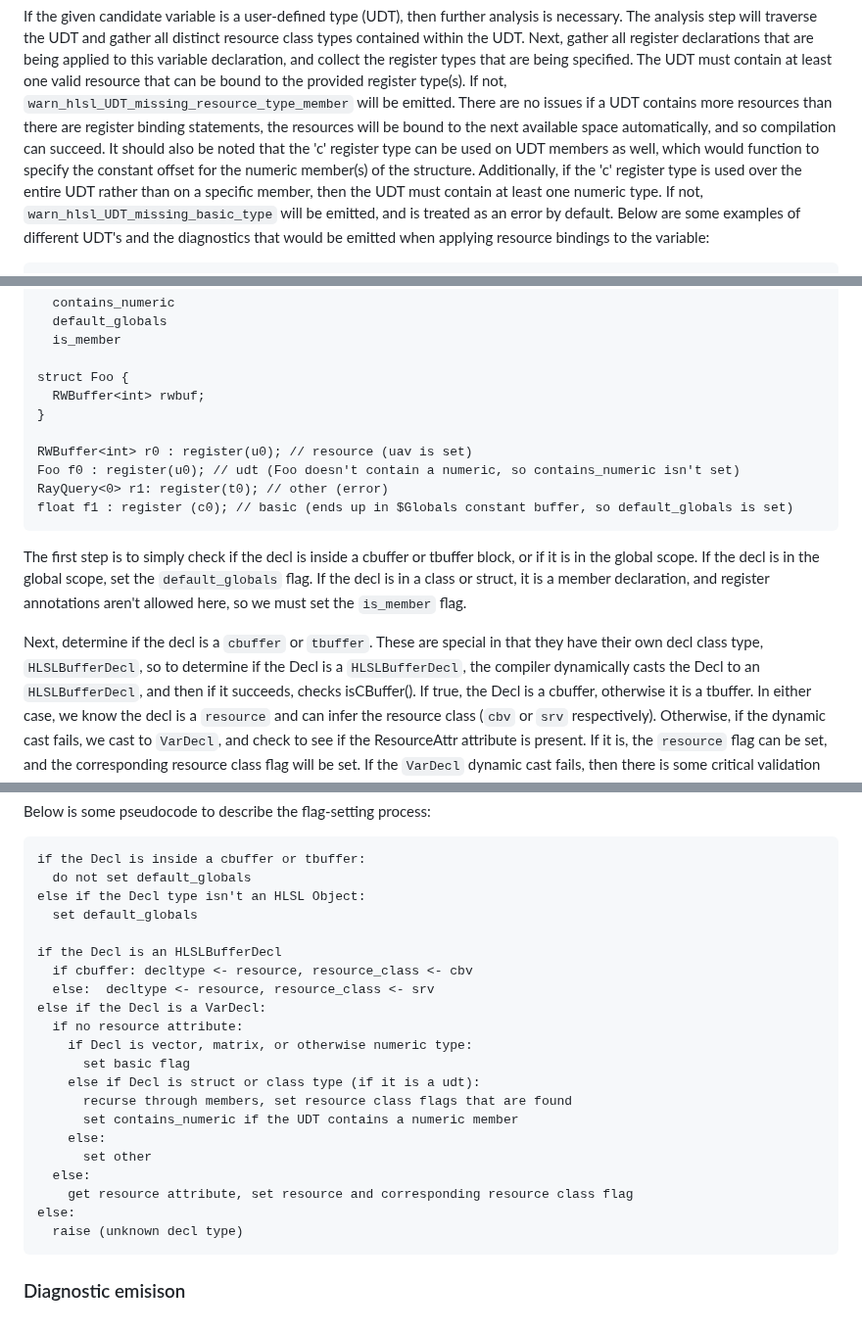
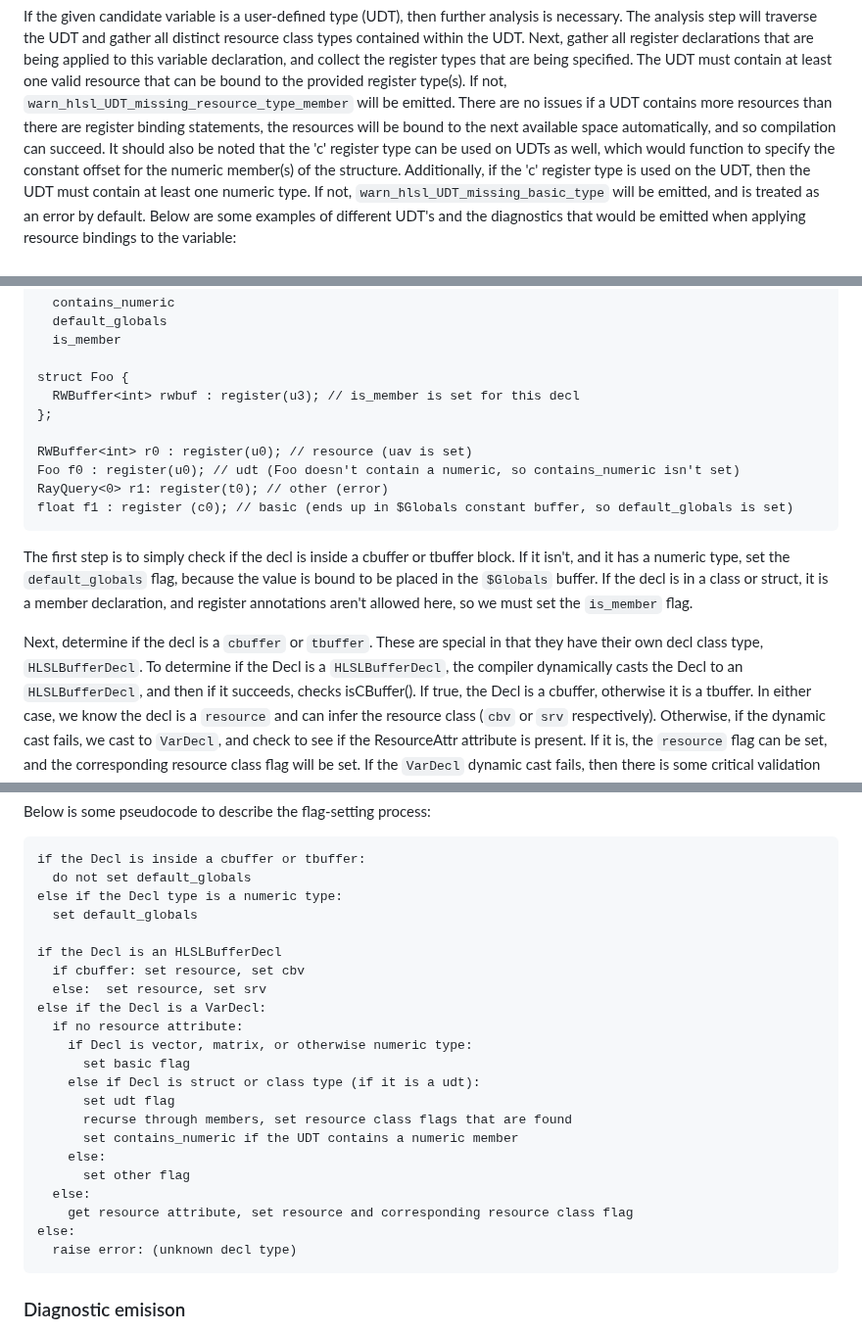
Before and after one commit to microsoft/hlsl-specs, a Markdown page: proposals/infra/INF-0004-register-types-and-diagnostics.md, 3 parts joined by grey strips. Shown at 98% size. Rendered like a GitHub page.

Commit message:
fix some wording here and there

````diff
--- a/proposals/infra/INF-0004-register-types-and-diagnostics.md
+++ b/proposals/infra/INF-0004-register-types-and-diagnostics.md
@@ -111,10 +113,10 @@ will be emitted.
 There are no issues if a UDT contains more resources than there
 are register binding statements, the resources will be bound to the next available
 space automatically, and so compilation can succeed. It should also be noted that
-the 'c' register type can be used on UDT members as well, which would function to
+the 'c' register type can be used on UDTs as well, which would function to
 specify the constant offset for the numeric member(s) of the structure. Additionally,
-if the 'c' register type is used over the entire UDT rather than on a specific member,
-then the UDT must contain at least one numeric type. If not, `warn_hlsl_UDT_missing_basic_type`
+if the 'c' register type is used on the UDT, then the UDT must contain at least one
+numeric type. If not, `warn_hlsl_UDT_missing_basic_type`
 will be emitted, and is treated as an error by default. Below are
 some examples of different UDT's and the diagnostics that would be emitted when
 applying resource bindings to the variable:
@@ -289,8 +292,8 @@ Flags:
   is_member
 
 struct Foo {
-  RWBuffer<int> rwbuf;
-}
+  RWBuffer<int> rwbuf : register(u3); // is_member is set for this decl
+};
 
 RWBuffer<int> r0 : register(u0); // resource (uav is set)
 Foo f0 : register(u0); // udt (Foo doesn't contain a numeric, so contains_numeric isn't set)
@@ -299,13 +302,13 @@ float f1 : register (c0); // basic (ends up in $Globals constant buffer, so defa
 ```
 
 The first step is to simply check if the decl is inside a cbuffer or tbuffer
-block, or if it is in the global scope. If the decl is in the global scope,
-set the `default_globals` flag. If the decl is in a class or struct, it is a
-member declaration, and register annotations aren't allowed here, so we must
-set the `is_member` flag.
+block. If it isn't, and it has a numeric type, set the `default_globals` flag,
+because the value is bound to be placed in the `$Globals` buffer. If the decl is
+in a class or struct, it is a member declaration, and register annotations aren't
+allowed here, so we must set the `is_member` flag.
 
 Next, determine if the decl is a `cbuffer` or `tbuffer`. These are special in that they have
-their own decl class type, `HLSLBufferDecl`, so to determine if the Decl is a `HLSLBufferDecl`,
+their own decl class type, `HLSLBufferDecl`. To determine if the Decl is a `HLSLBufferDecl`,
 the compiler dynamically casts the Decl to an `HLSLBufferDecl`, and then if it succeeds,
 checks isCBuffer(). If true, the Decl is a cbuffer, otherwise it is a tbuffer. In either case,
 we know the decl is a `resource` and can infer the resource class (`cbv` or `srv`
@@ -329,25 +332,26 @@ Below is some pseudocode to describe the flag-setting process:
 ```
 if the Decl is inside a cbuffer or tbuffer:
   do not set default_globals
-else if the Decl type isn't an HLSL Object:
+else if the Decl type is a numeric type:
   set default_globals
 
 if the Decl is an HLSLBufferDecl
-  if cbuffer: decltype <- resource, resource_class <- cbv
-  else:  decltype <- resource, resource_class <- srv
+  if cbuffer: set resource, set cbv
+  else:  set resource, set srv
 else if the Decl is a VarDecl:
   if no resource attribute:
     if Decl is vector, matrix, or otherwise numeric type:
       set basic flag
     else if Decl is struct or class type (if it is a udt):
+      set udt flag
       recurse through members, set resource class flags that are found
       set contains_numeric if the UDT contains a numeric member
     else:
-      set other
+      set other flag
   else:
     get resource attribute, set resource and corresponding resource class flag
 else:
-  raise (unknown decl type)
+  raise error: (unknown decl type)
 ```
 
 
````
Also changed, not shown: other parts of proposals/infra/INF-0004-register-types-and-diagnostics.md (+14 -10 lines).
